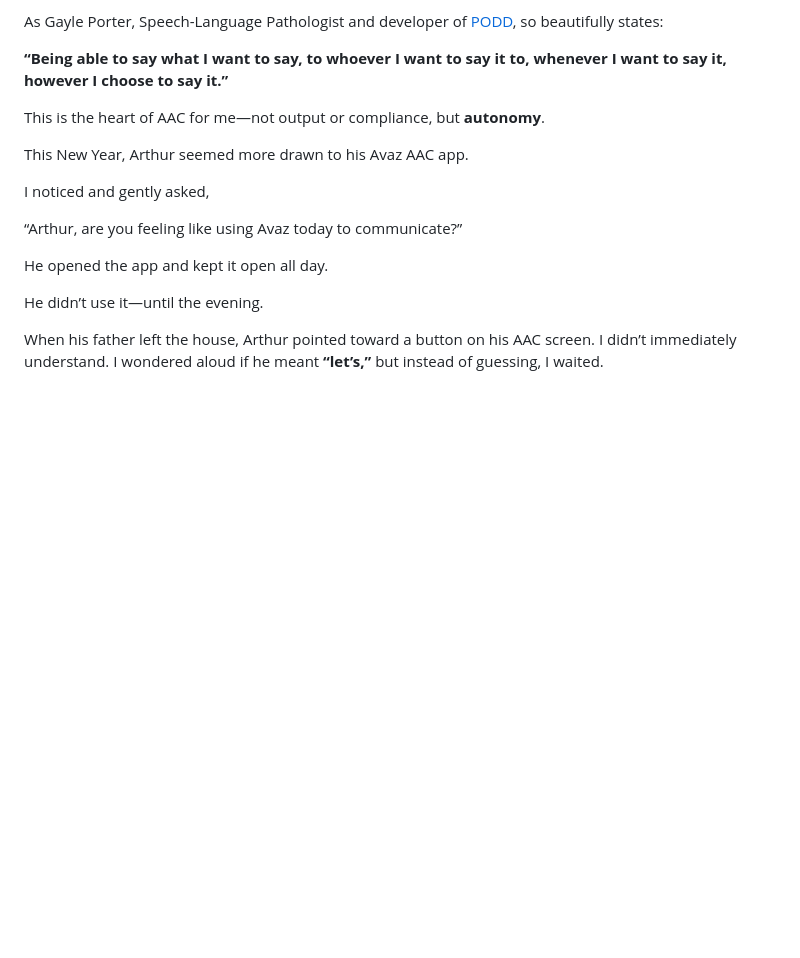
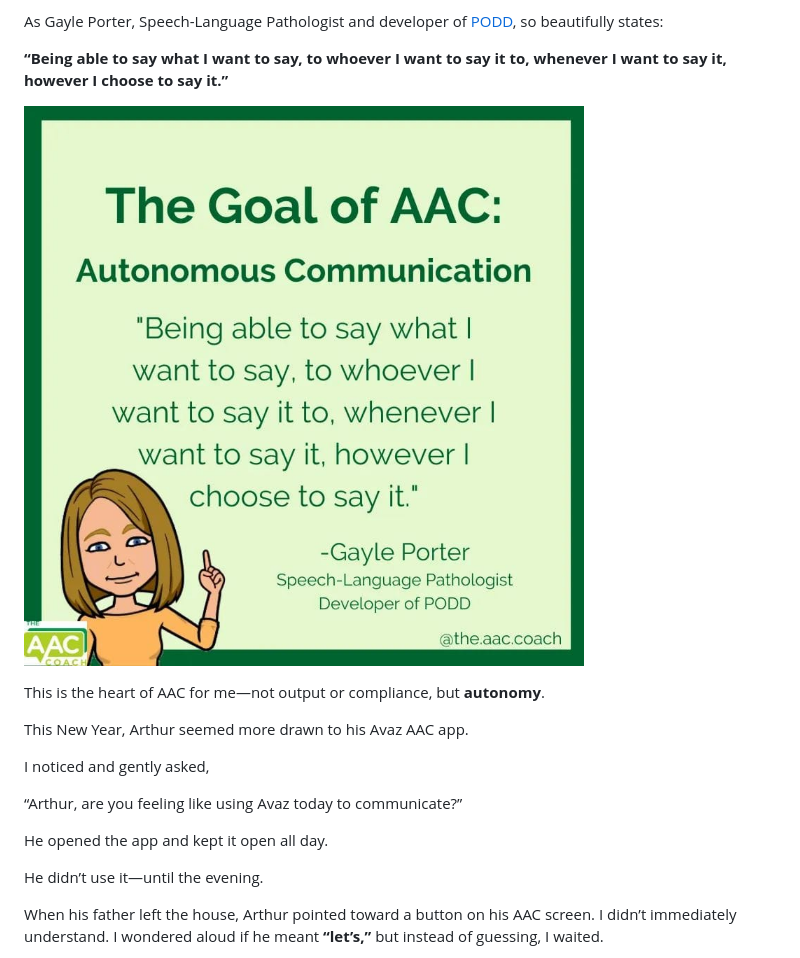
Before and after one commit to MarioWindsor/bamnio-website, a Markdown page: articles/access-with-autonomy-aac-as-an-invitation-not-a-requirement.md, the part around the change. Rendered like a GitHub page; pictures changed too: media/uploads/whatsapp-image-2026-01-05-at-02.41.51.jpeg (added); blank space fills up the shorter version.

Commit message:
Update Articles “access-with-autonomy-aac-as-an-invitation-not-a-requirement”

```diff
--- a/articles/access-with-autonomy-aac-as-an-invitation-not-a-requirement.md
+++ b/articles/access-with-autonomy-aac-as-an-invitation-not-a-requirement.md
@@ -30,6 +30,8 @@ Communication is not a performance.
 As Gayle Porter, Speech-Language Pathologist and developer of [PODD](https://www.assistiveware.com/blog/what-is-podd), so beautifully states:
 
 **“Being able to say what I want to say, to whoever I want to say it to, whenever I want to say it, however I choose to say it.”**
+
+![](/media/uploads/whatsapp-image-2026-01-05-at-02.41.51.jpeg "The goal of AAC")
 
 This is the heart of AAC for me—not output or compliance, but **autonomy**.
 
```
